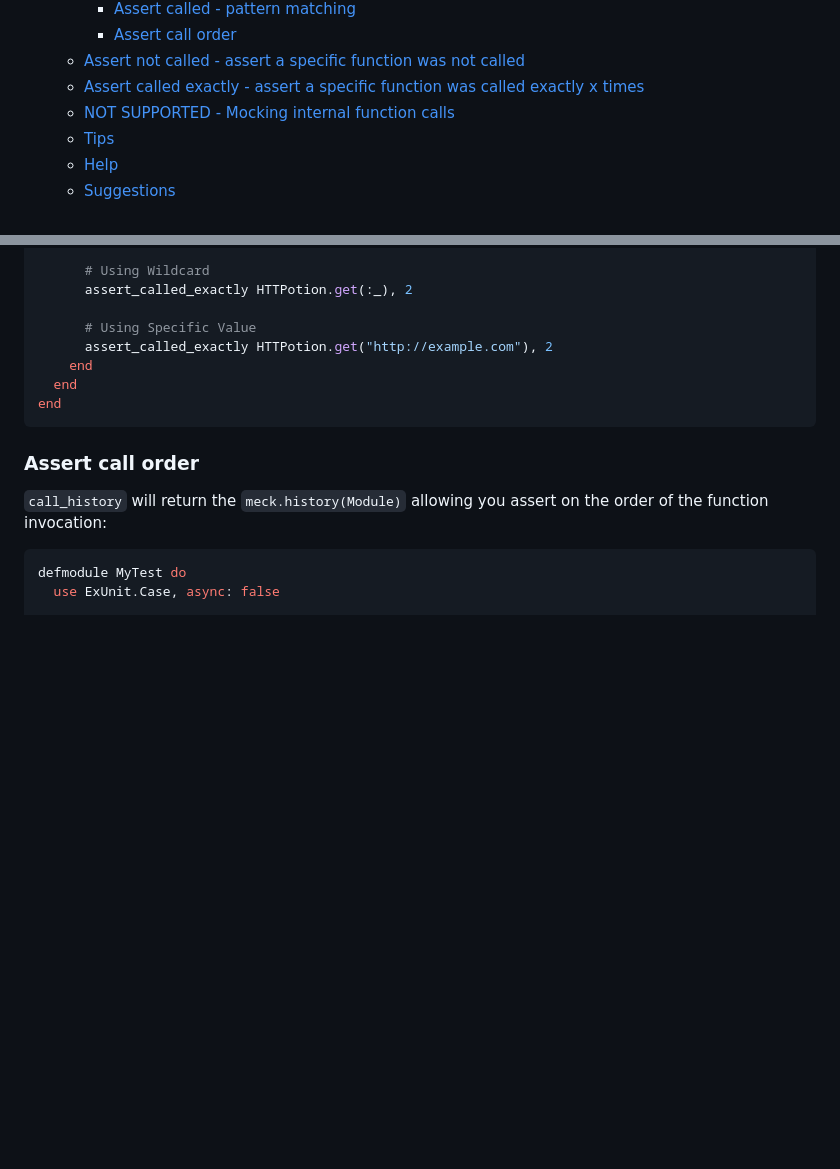
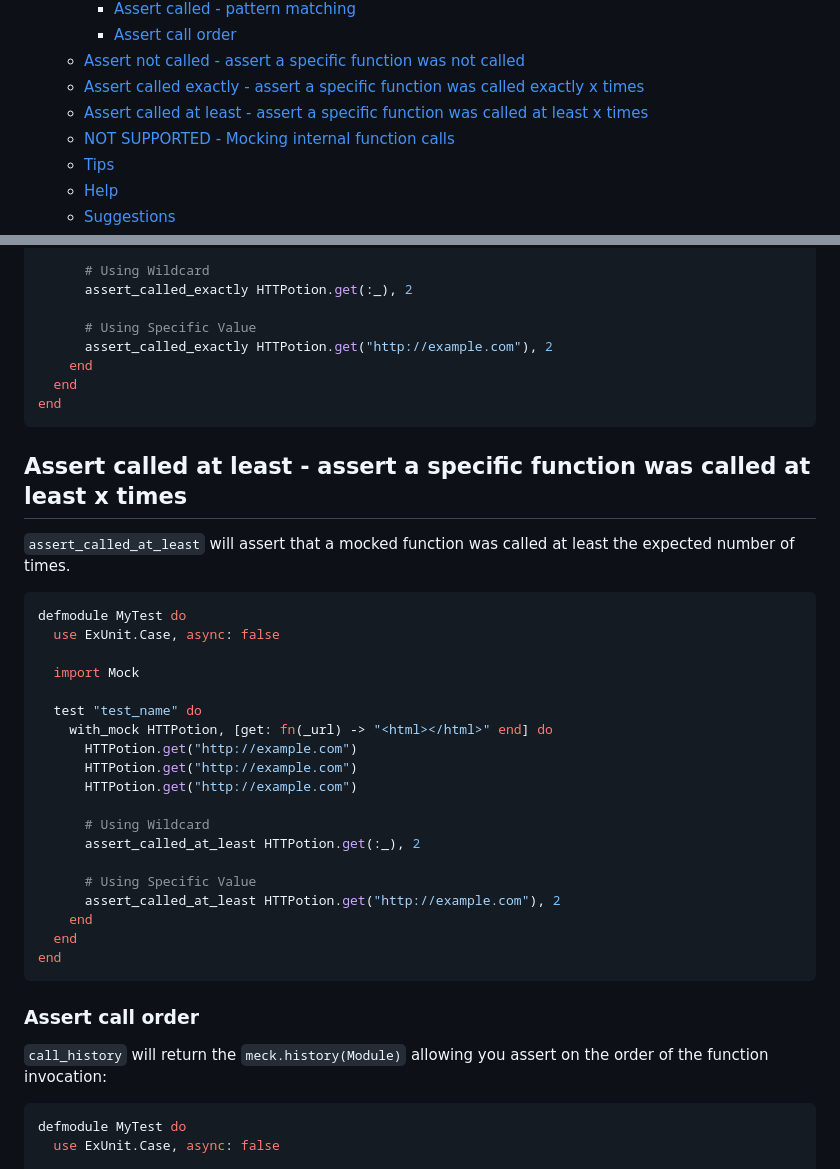
Before and after one commit to jjh42/mock, a Markdown page: README.md, 2 parts joined by grey strips. Drawn GitHub-style; blank space fills up the shorter version.

````diff
--- a/README.md
+++ b/README.md
@@ -27,6 +27,7 @@ See the full [reference documentation](https://hexdocs.pm/mock/Mock.html).
 		* [Assert call order](#Assert-call-order)
 	* [Assert not called - assert a specific function was not called](#Assert-not-called---assert-a-specific-function-was-not-called)
 	* [Assert called exactly - assert a specific function was called exactly x times](#Assert-called-exactly---assert-a-specific-function-was-called-exactly-x-times)
+	* [Assert called at least - assert a specific function was called at least x times](#Assert-called-at-least---assert-a-specific-function-was-called-at-least-x-times)
 	* [NOT SUPPORTED - Mocking internal function calls](#NOT-SUPPORTED---Mocking-internal-function-calls)
 	* [Tips](#Tips)
 	* [Help](#Help)
@@ -418,6 +419,34 @@ defmodule MyTest do
 end
 ```
 
+## Assert called at least - assert a specific function was called at least x times
+
+`assert_called_at_least` will assert that a mocked function was called at least the expected number of times.
+
+```elixir
+defmodule MyTest do
+  use ExUnit.Case, async: false
+
+  import Mock
+
+  test "test_name" do
+    with_mock HTTPotion, [get: fn(_url) -> "<html></html>" end] do
+      HTTPotion.get("http://example.com")
+      HTTPotion.get("http://example.com")
+      HTTPotion.get("http://example.com")
+
+      # Using Wildcard
+      assert_called_at_least HTTPotion.get(:_), 2
+
+      # Using Specific Value
+      assert_called_at_least HTTPotion.get("http://example.com"), 2
+    end
+  end
+end
+```
+
+
+
 ### Assert call order
 
 `call_history` will return the `meck.history(Module)` allowing you assert on the order of the function invocation:
````
